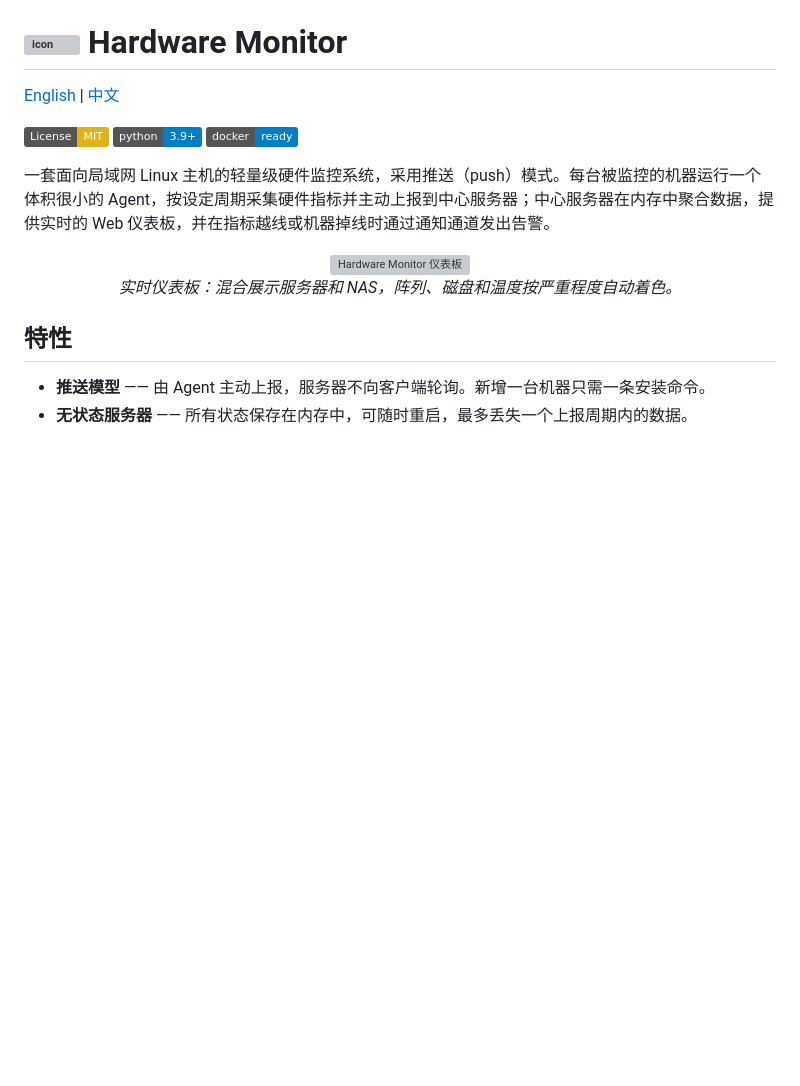
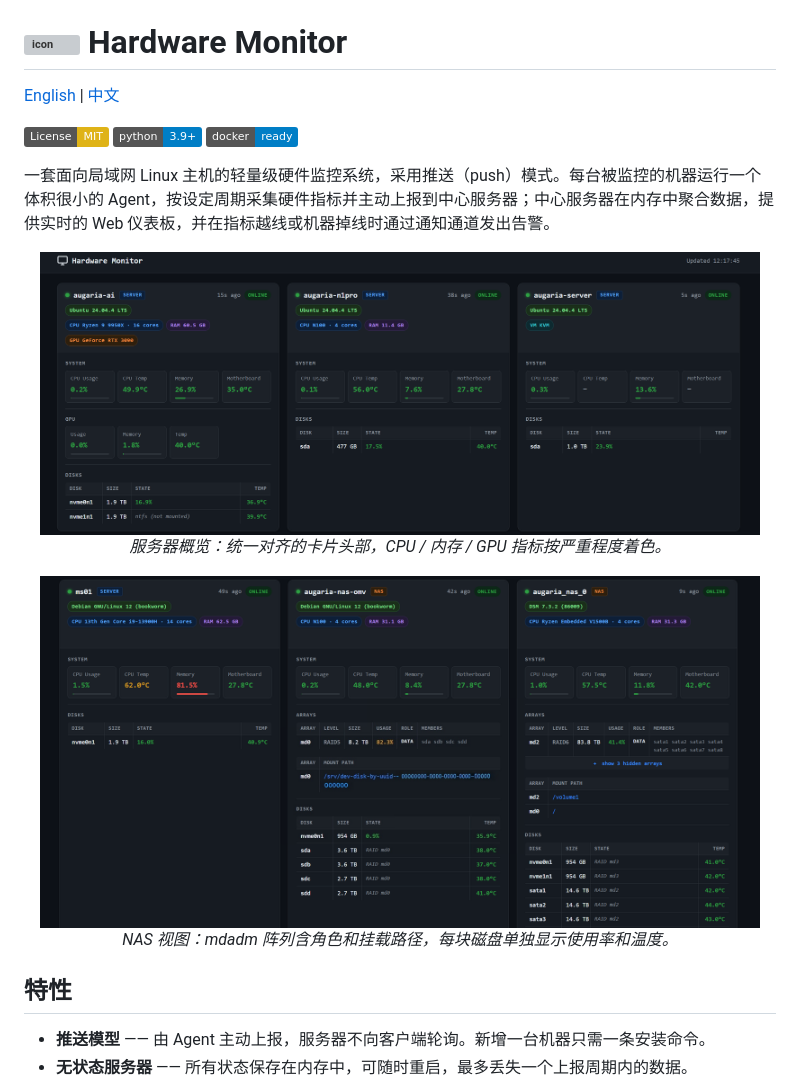
Before and after one commit to augaria/hardware-monitor, a Markdown page: README.zh-CN.md, the part around the change. GitHub-like rendering; pictures changed too: docs/screenshots/dashboard-1.png (added), docs/screenshots/dashboard-2.png (added); badges without logos; blank space fills up the shorter version; grey boxes are pictures that could not be loaded.

Commit message:
webui: enlarge fonts and align card headers; refresh screenshots

```diff
--- a/README.zh-CN.md
+++ b/README.zh-CN.md
@@ -9,9 +9,15 @@
 一套面向局域网 Linux 主机的轻量级硬件监控系统，采用推送（push）模式。每台被监控的机器运行一个体积很小的 Agent，按设定周期采集硬件指标并主动上报到中心服务器；中心服务器在内存中聚合数据，提供实时的 Web 仪表板，并在指标越线或机器掉线时通过通知通道发出告警。
 
 <p align="center">
-  <img src="docs/screenshots/dashboard.png" alt="Hardware Monitor 仪表板" width="640">
+  <img src="docs/screenshots/dashboard-1.png" alt="Hardware Monitor 仪表板 —— 服务器" width="720">
   <br>
-  <em>实时仪表板：混合展示服务器和 NAS，阵列、磁盘和温度按严重程度自动着色。</em>
+  <em>服务器概览：统一对齐的卡片头部，CPU / 内存 / GPU 指标按严重程度着色。</em>
+</p>
+
+<p align="center">
+  <img src="docs/screenshots/dashboard-2.png" alt="Hardware Monitor 仪表板 —— NAS 阵列与磁盘" width="720">
+  <br>
+  <em>NAS 视图：mdadm 阵列含角色和挂载路径，每块磁盘单独显示使用率和温度。</em>
 </p>
 
 ## 特性
```
Also changed, not shown: README.md (+8 -2 lines), 3 other files.
